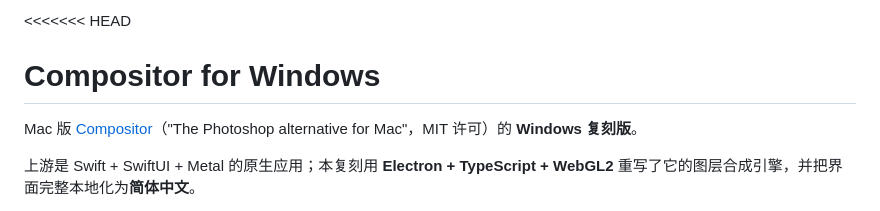
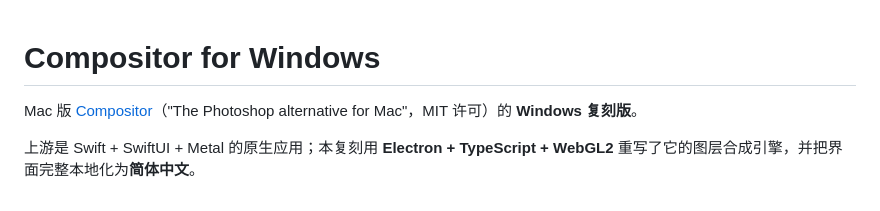
Before and after one commit to huan25748/Compositor-for-Windows, a Markdown page: README.md, the part around the change. Drawn GitHub-style.

```diff
--- a/README.md
+++ b/README.md
@@ -1,4 +1,3 @@
-<<<<<<< HEAD
 # Compositor for Windows
 
 Mac 版 [Compositor](https://github.com/robbietilton/Compositor)（"The Photoshop alternative for Mac"，MIT 许可）的
```
